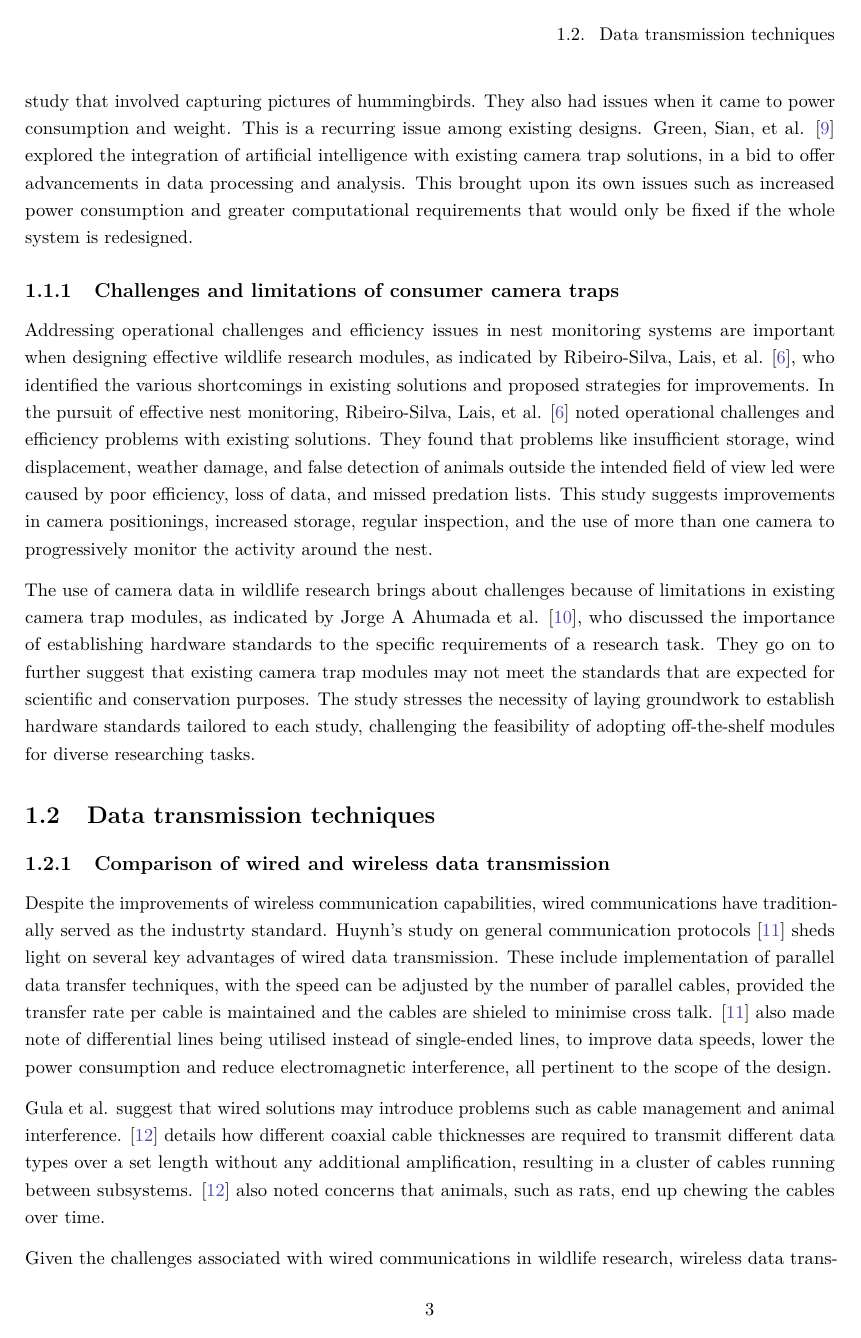
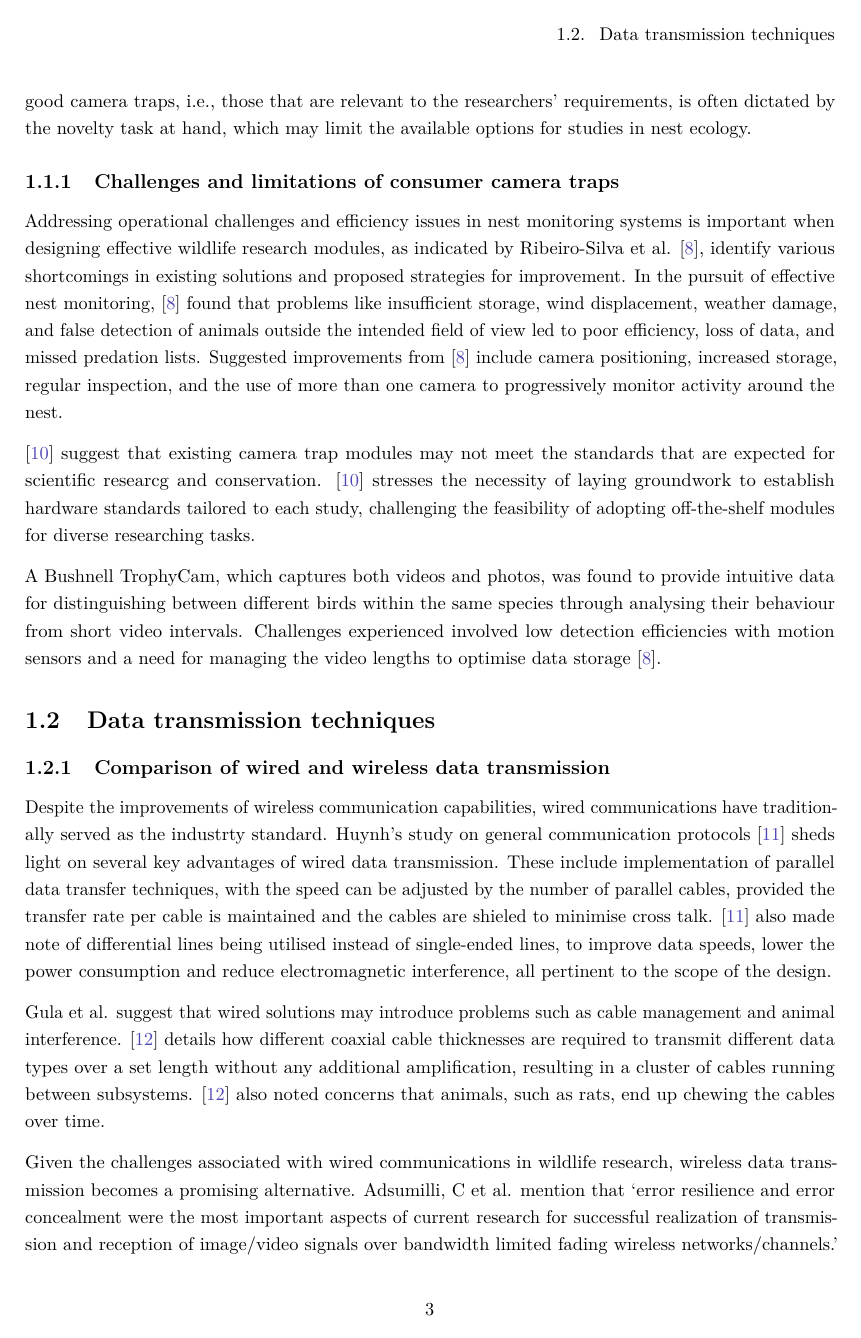
Before and after one commit to rothdu/EEE4113F-Group13-2024, a LaTeX figure (literature-review/Chapters/Literature.tex): page 3 of 9. Compiled offline with pdfLaTeX.

Commit message:
some suggested edits to T. P. section on existing modules

```diff
--- a/literature-review/Chapters/Literature.tex
+++ b/literature-review/Chapters/Literature.tex
@@ -28,9 +35,15 @@ Recent studies highlight the ongoing efforts to improve camera trap systems in w
+Wireless data transmission and automation emerge as crucial requirements in modern camera trap modules, according to Glover-Kapfer et al. \cite{glover2019camera}. However, they make note of the fact that availability of good camera traps, i.e., those that are relevant to the researchers’ requirements, is often dictated by the novelty task at hand, which may limit the available options for studies in nest ecology.
+
 \subsection{Challenges and limitations of consumer camera traps}
 
-Addressing operational challenges and efficiency issues in nest monitoring systems are important when designing effective wildlife research modules, as indicated by Ribeiro-Silva, Lais, et al. \cite{ribeiro-silva2018testing}, who identified the various shortcomings in existing solutions and proposed strategies for improvements. In the pursuit of effective nest monitoring, Ribeiro-Silva, Lais, et al. \cite{ribeiro-silva2018testing} noted operational challenges and efficiency problems with existing solutions. They found that problems like insufficient storage, wind displacement, weather damage, and false detection of animals outside the intended field of view led were caused by poor efficiency, loss of data, and missed predation lists. This study suggests improvements in camera positionings, increased storage, regular inspection, and the use of more than one camera to progressively monitor the activity around the nest.
+Addressing operational challenges and efficiency issues in nest monitoring systems is important when designing effective wildlife research modules, as indicated by Ribeiro-Silva  et al. \cite{ribeiro-silva2018testing}, identify various shortcomings in existing solutions and proposed strategies for improvement. In the pursuit of effective nest monitoring, \cite{ribeiro-silva2018testing} found that problems like insufficient storage, wind displacement, weather damage, and false detection of animals outside the intended field of view led to poor efficiency, loss of data, and missed predation lists. Suggested improvements from \cite{ribeiro-silva2018testing} include camera positioning, increased storage, regular inspection, and the use of more than one camera to progressively monitor activity around the nest.
 
-The use of camera data in wildlife research brings about challenges because of limitations in existing camera trap modules, as indicated by Jorge A Ahumada et al. \cite{ahumada2020wildlife}, who discussed the importance of establishing hardware standards to the specific requirements of a research task. They go on to further suggest that existing camera trap modules may not meet the standards that are expected for scientific and conservation purposes. The study stresses the necessity of laying groundwork to establish hardware standards tailored to each study, challenging the feasibility of adopting off-the-shelf modules for diverse researching tasks.
+\cite{ahumada2020wildlife} suggest that existing camera trap modules may not meet the standards that are expected for scientific researcg and conservation. \cite{ahumada2020wildlife} stresses the necessity of laying groundwork to establish hardware standards tailored to each study, challenging the feasibility of adopting off-the-shelf modules for diverse researching tasks.
 
+%is the first sentence the from Glover or Ribeiro-silva?
+A Bushnell TrophyCam, which captures both videos and photos, was found to provide intuitive data for distinguishing between different birds within the same species through analysing their behaviour from short video intervals. Challenges experienced involved low detection efficiencies with motion sensors and a need for managing the video lengths to optimise data storage \cite{ribeiro-silva2018testing}.
+
+% I think a short bit about the lynx study (with the 6 different modules) might be a good addition here
 
 \section{Data transmission techniques}
 
```
Also changed, not shown: literature-review/Chapters/Literature.tex (15 more changed lines).
